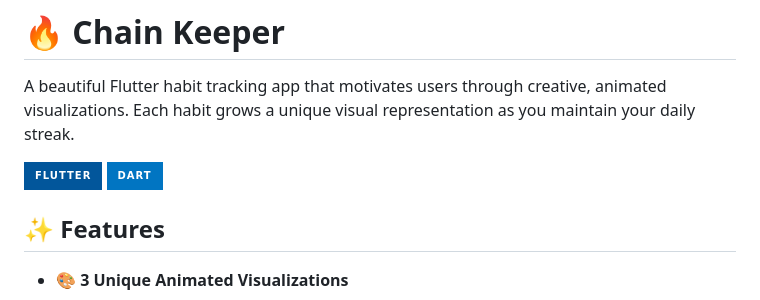
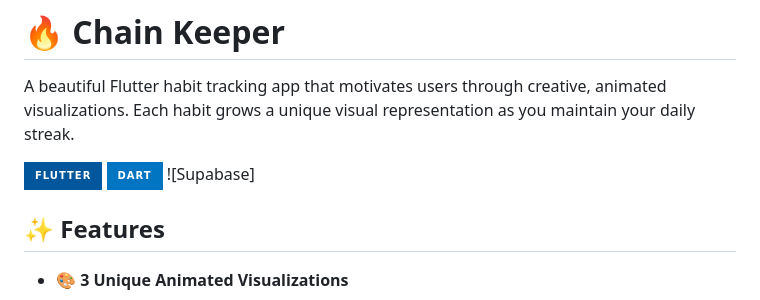
Before and after one commit to mohdop/chain_keeper, a Markdown page: README.md, the part around the change. Rendered like a GitHub page; badges without logos.

```diff
--- a/README.md
+++ b/README.md
@@ -4,6 +4,7 @@ A beautiful Flutter habit tracking app that motivates users through creative, an
 
 ![Flutter](https://img.shields.io/badge/Flutter-02569B?style=for-the-badge&logo=flutter&logoColor=white)
 ![Dart](https://img.shields.io/badge/Dart-0175C2?style=for-the-badge&logo=dart&logoColor=white)
+![Supabase]
 
 ## ✨ Features
 
```
